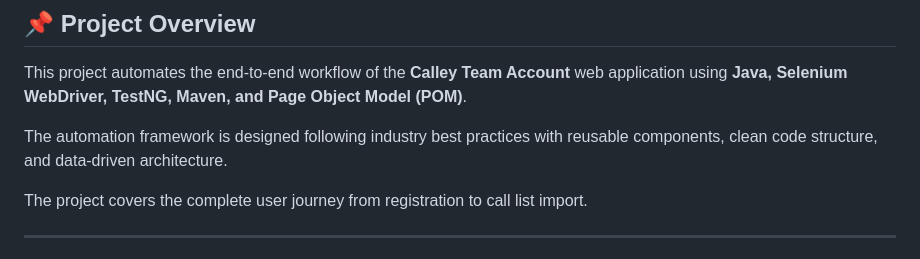
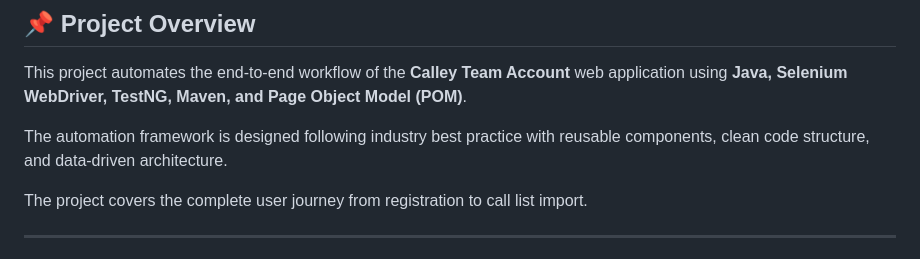
Before and after one commit to Bhushan7666/Automation-Testing-of-Calley-Project, a Markdown page: README.md, the part around the change. Drawn GitHub-style.

Commit message:
Fix grammatical error in README.md
Corrected grammatical error in project overview.

```diff
--- a/README.md
+++ b/README.md
@@ -4,7 +4,7 @@
 
 This project automates the end-to-end workflow of the **Calley Team Account** web application using **Java, Selenium WebDriver, TestNG, Maven, and Page Object Model (POM)**.
 
-The automation framework is designed following industry best practices with reusable components, clean code structure, and data-driven architecture.
+The automation framework is designed following industry best practice with reusable components, clean code structure, and data-driven architecture.
 
 The project covers the complete user journey from registration to call list import.
 
```
